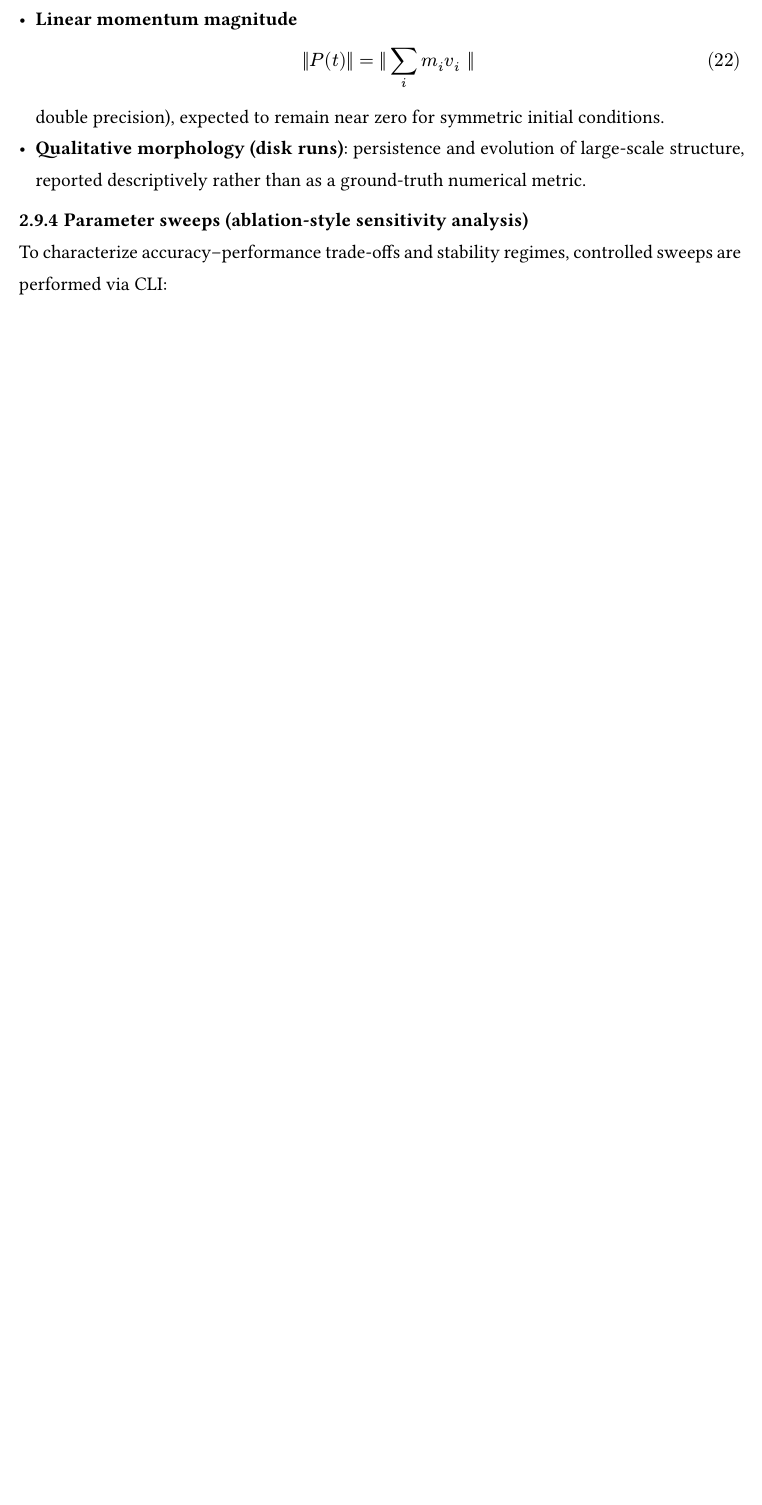
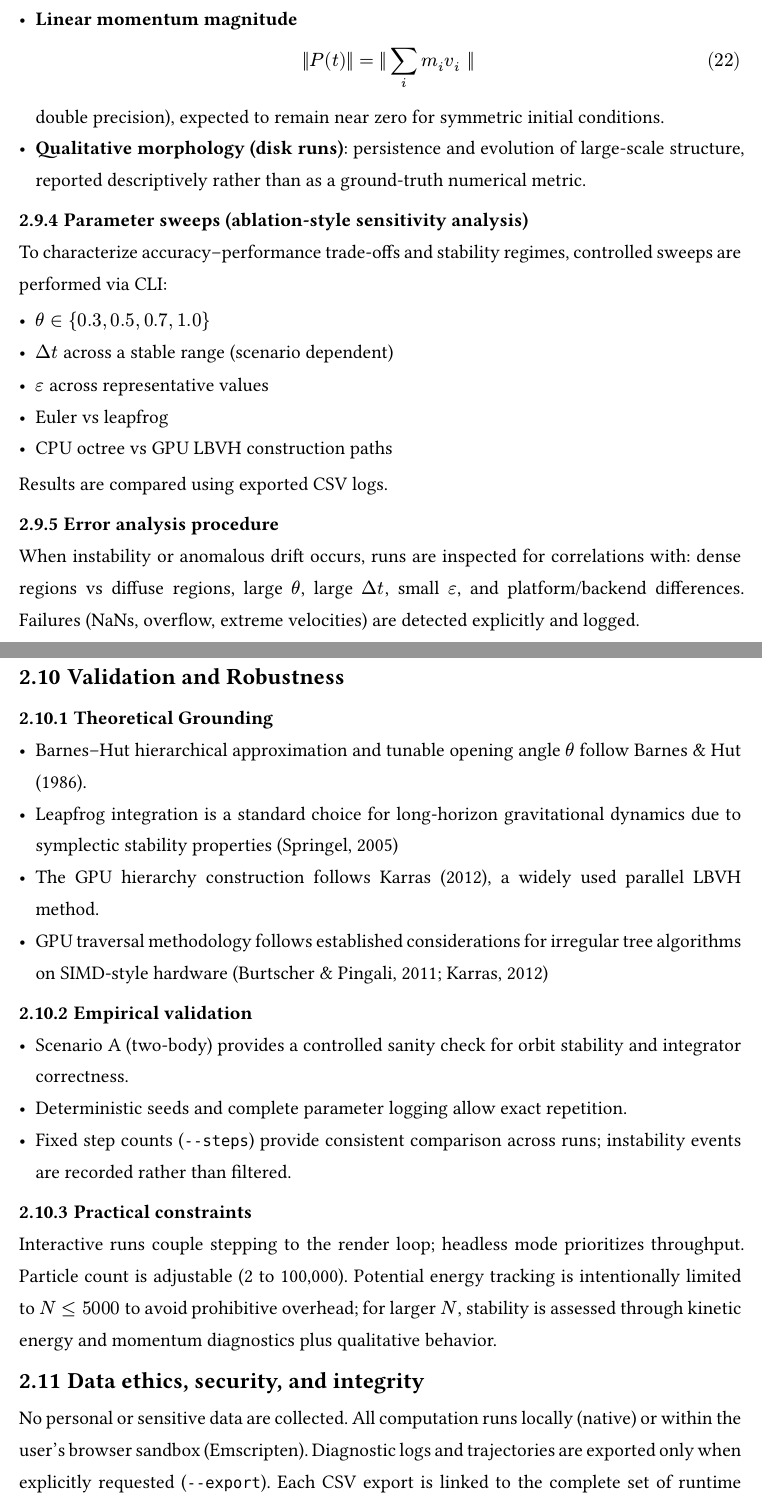
Before and after one commit to haxybaxy/capstone, a Typst document (main.typ, which reads sections/methodology.typ): part of page 17 of 19 before the commit and two parts of pages 17 and 18 of 20 after it, the two joined at a grey line, cut so that both start at the same text, the shorter picture padded with empty space. Compiled offline with Typst 0.15; a missing font is replaced by an installed copy or a similar font.

Commit message:
add extra secs

```diff
--- a/sections/methodology.typ
+++ b/sections/methodology.typ
@@ -249,3 +249,35 @@ Two baselines are used:
 === Parameter sweeps (ablation-style sensitivity analysis)
 
 To characterize accuracy–performance trade-offs and stability regimes, controlled sweeps are performed via CLI:
+
+- $theta in {0.3,0.5,0.7,1.0}$
+- $Delta t$ across a stable range (scenario dependent)
+- $epsilon$ across representative values
+- Euler vs leapfrog
+- CPU octree vs GPU LBVH construction paths
+Results are compared using exported CSV logs.
+
+
+=== Error analysis procedure
+When instability or anomalous drift occurs, runs are inspected for correlations with: dense regions vs diffuse regions, large $theta$, large $Delta t$, small $epsilon$, and platform/backend differences. Failures (NaNs, overflow, extreme velocities) are detected explicitly and logged.
+
+== Validation and Robustness
+
+=== Theoretical Grounding
+- Barnes–Hut hierarchical approximation and tunable opening angle $theta$ follow Barnes & Hut (1986).
+- Leapfrog integration is a standard choice for long-horizon gravitational dynamics due to symplectic stability properties @springel_2005
+- The GPU hierarchy construction follows Karras (2012), a widely used parallel LBVH method.
+- GPU traversal methodology follows established considerations for irregular tree algorithms on SIMD-style hardware @cudabarnes @maximizeparallel
+
+=== Empirical validation
+
+- Scenario A (two-body) provides a controlled sanity check for orbit stability and integrator correctness.
+- Deterministic seeds and complete parameter logging allow exact repetition.
+- Fixed step counts (`--steps`) provide consistent comparison across runs; instability events are recorded rather than filtered.
+
+=== Practical constraints
+Interactive runs couple stepping to the render loop; headless mode prioritizes throughput. Particle count is adjustable (2 to 100,000). Potential energy tracking is intentionally limited to $N lt.eq 5000$ to avoid prohibitive overhead; for larger $N$, stability is assessed through kinetic energy and momentum diagnostics plus qualitative behavior.
+
+
+== Data ethics, security, and integrity
+No personal or sensitive data are collected. All computation runs locally (native) or within the user’s browser sandbox (Emscripten). Diagnostic logs and trajectories are exported only when explicitly requested (`--export`). Each CSV export is linked to the complete set of runtime parameters (scenario, $N$, $Delta t$, $theta$, $epsilon$, seed, integrator, steps). The primary practical risk is high GPU load; mitigation is provided through adjustable $N$ and configurable step limits.
```
